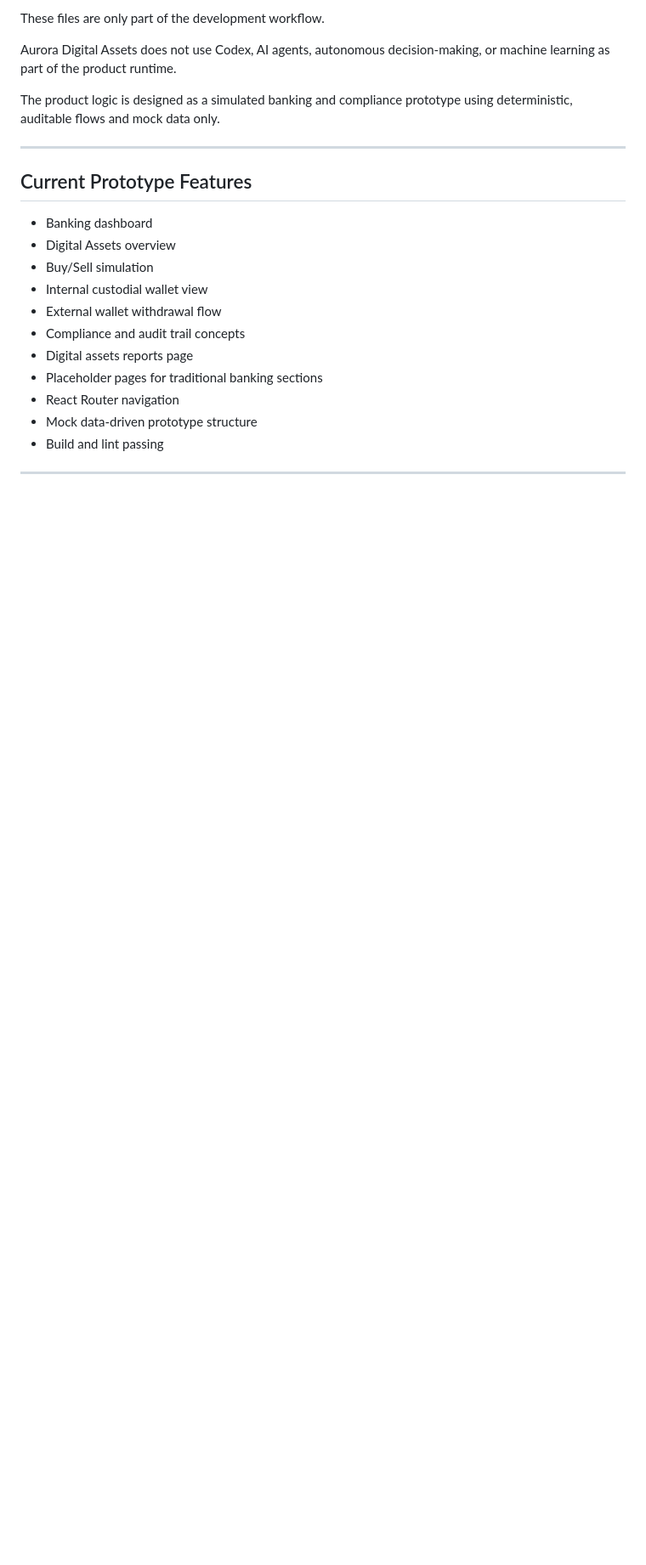
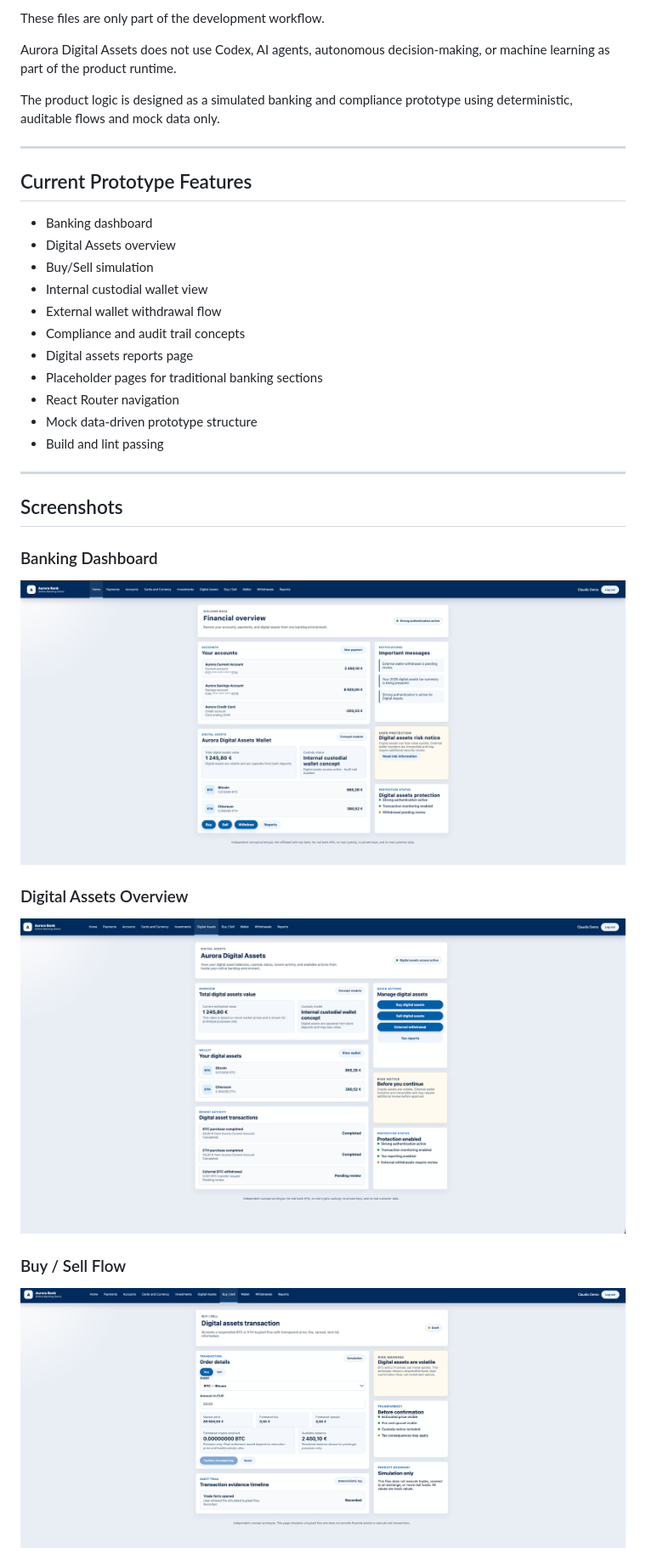
Before and after one commit to CAUCOLabs/aurora-digital-assets, a Markdown page: README.md, the part around one of its changes. Shown at 85% size. Rendered like a GitHub page; pictures changed too: docs/screenshots/buy-sell.png (added), docs/screenshots/dashboard.png (added), docs/screenshots/digital-assets.png (added); blank space fills up the shorter version.

Commit message:
Add prototype screenshots to README

```diff
--- a/README.md
+++ b/README.md
@@ -238,3 +238,17 @@ The product logic is designed as a simulated banking and compliance prototype us
 
 ---
 
+## Screenshots
+
+### Banking Dashboard
+
+![Aurora Bank Dashboard](docs/screenshots/dashboard.png)
+
+### Digital Assets Overview
+
+![Digital Assets Overview](docs/screenshots/digital-assets.png)
+
+### Buy / Sell Flow
+
+![Buy Sell Flow](docs/screenshots/buy-sell.png)
+
```
Also changed, not shown: other parts of README.md (+10 -0 lines), docs/screenshots/reports.png (added), docs/screenshots/withdrawals.png (added).
